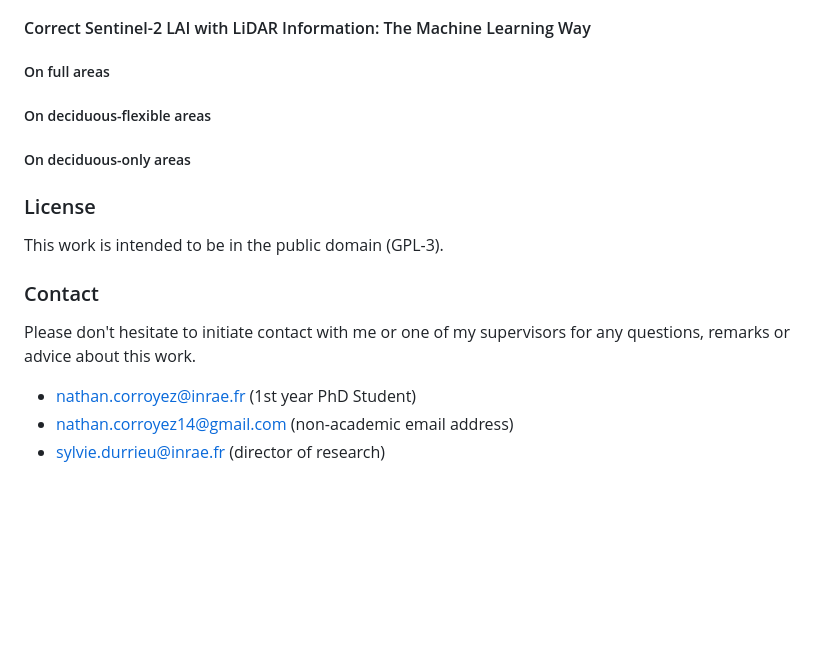
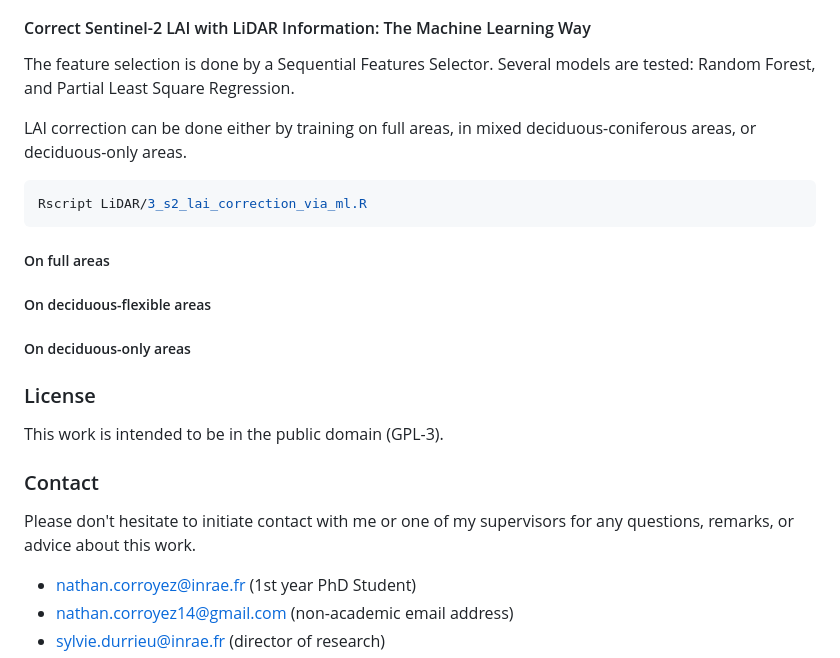
Before and after one commit to ncorroyez/ncorroyez_thesis_code, a Markdown page: README.md, the part around one of its changes. Drawn GitHub-style; blank space fills up the shorter version.

````diff
--- a/README.md
+++ b/README.md
@@ -65,5 +94,14 @@ a
 
 #### Correct Sentinel-2 LAI with LiDAR Information: The Machine Learning Way
+
+The feature selection is done by a Sequential Features Selector.
+Several models are tested: Random Forest, and Partial Least Square Regression.
+
+LAI correction can be done either by training on full areas, in mixed deciduous-coniferous areas, or deciduous-only areas.
+
+```bash
+Rscript LiDAR/3_s2_lai_correction_via_ml.R
+```
 
 ##### On full areas
 
@@ -77,7 +115,7 @@ This work is intended to be in the public domain (GPL-3).
 
 ### Contact
 
-Please don't hesitate to initiate contact with me or one of my supervisors for any questions, remarks or advice about this work.
+Please don't hesitate to initiate contact with me or one of my supervisors for any questions, remarks, or advice about this work.
 
 - nathan.corroyez@inrae.fr (1st year PhD Student)
 - nathan.corroyez14@gmail.com (non-academic email address)
````
Also changed, not shown: other parts of README.md (+40 -11 lines).
